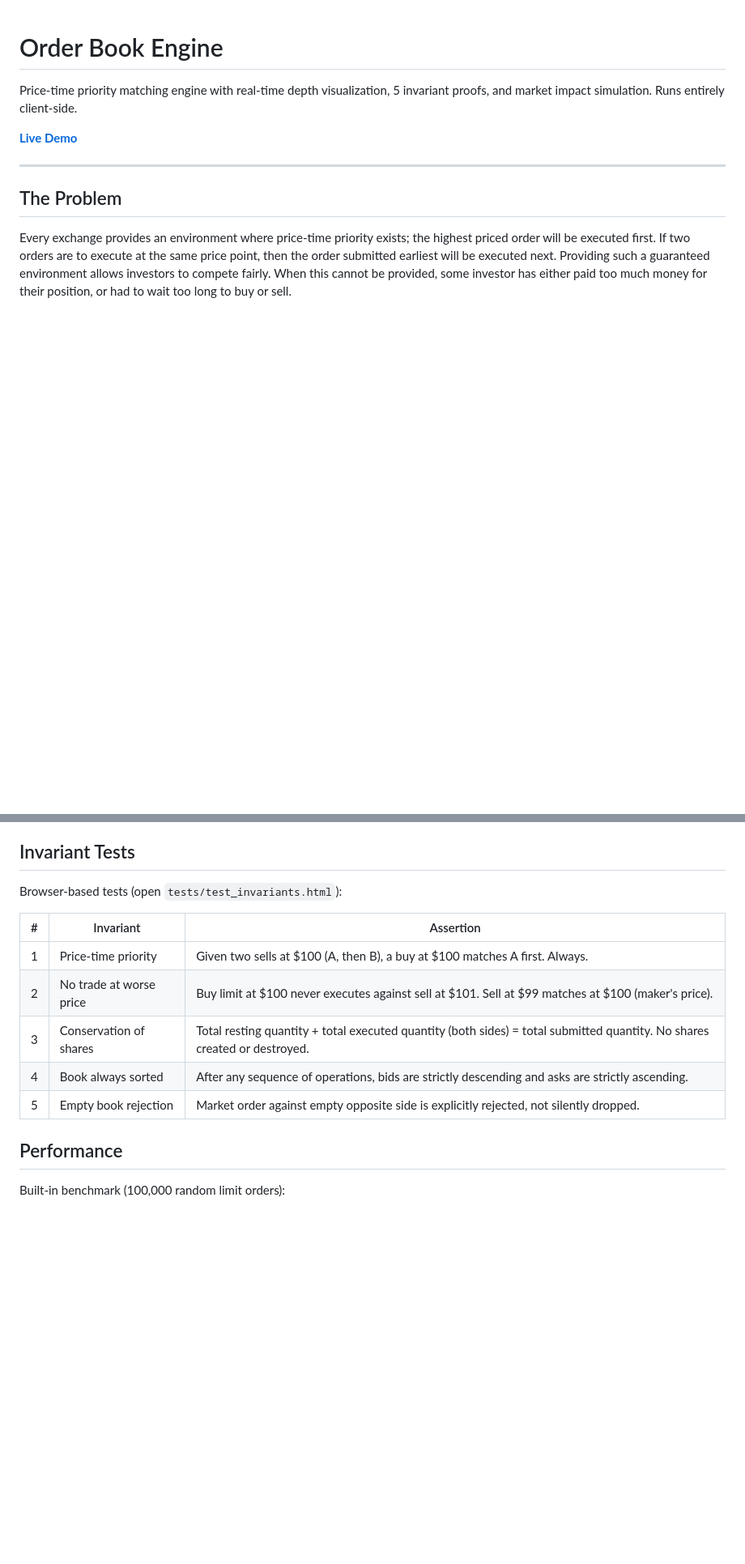
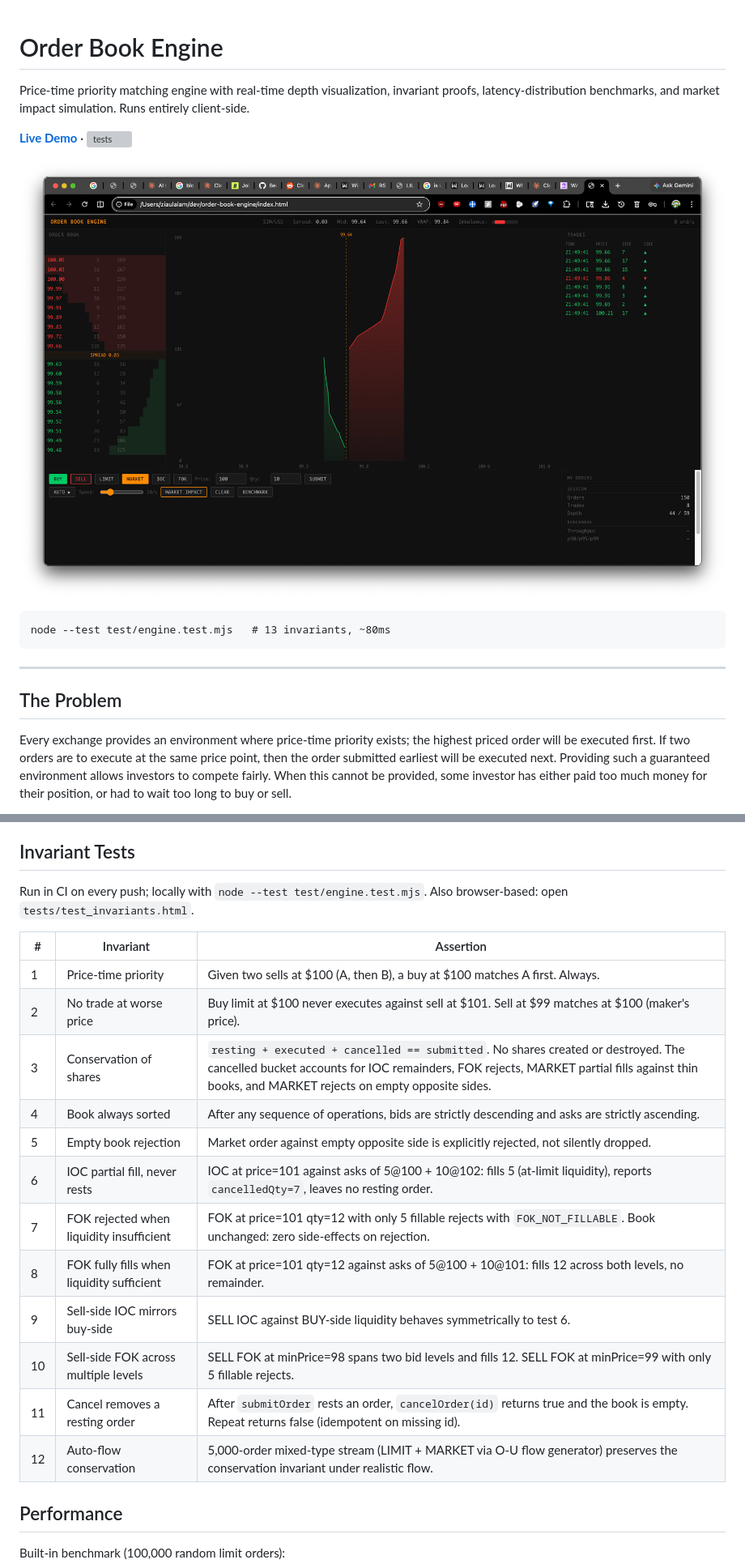
Before and after one commit to ziaulalam1/order-book-engine, a Markdown page: README.md, 2 parts joined by grey strips. Shown at 81% size. Drawn GitHub-style; pictures changed too: docs/screenshot.png (added); blank space fills up the shorter version; grey boxes are pictures that could not be loaded.

````diff
--- a/README.md
+++ b/README.md
@@ -1,8 +1,14 @@
 # Order Book Engine
 
-Price-time priority matching engine with real-time depth visualization, 5 invariant proofs, and market impact simulation. Runs entirely client-side.
+Price-time priority matching engine with real-time depth visualization, invariant proofs, latency-distribution benchmarks, and market impact simulation. Runs entirely client-side.
 
-**[Live Demo](https://ziaulalam1.github.io/orderbook/)**
+**[Live Demo](https://ziaulalam1.github.io/orderbook/)** · ![tests](https://github.com/ziaulalam1/order-book-engine/actions/workflows/test.yml/badge.svg)
+
+![Order book demo: Level 2 depth on the left, depth chart and trade tape in the middle, manual order controls and benchmark histogram on the right.](docs/screenshot.png)
+
+```
+node --test test/engine.test.mjs   # 13 invariants, ~80ms
+```
 
 ---
 
@@ -43,15 +60,22 @@ The order flow generator uses a simplified Ornstein-Uhlenbeck process. Real orde
 
 ## Invariant Tests
 
-Browser-based tests (open `tests/test_invariants.html`):
+Run in CI on every push; locally with `node --test test/engine.test.mjs`. Also browser-based: open `tests/test_invariants.html`.
 
 | # | Invariant | Assertion |
 |---|-----------|-----------|
 | 1 | Price-time priority | Given two sells at $100 (A, then B), a buy at $100 matches A first. Always. |
 | 2 | No trade at worse price | Buy limit at $100 never executes against sell at $101. Sell at $99 matches at $100 (maker's price). |
-| 3 | Conservation of shares | Total resting quantity + total executed quantity (both sides) = total submitted quantity. No shares created or destroyed. |
+| 3 | Conservation of shares | `resting + executed + cancelled == submitted`. No shares created or destroyed. The cancelled bucket accounts for IOC remainders, FOK rejects, MARKET partial fills against thin books, and MARKET rejects on empty opposite sides. |
 | 4 | Book always sorted | After any sequence of operations, bids are strictly descending and asks are strictly ascending. |
 | 5 | Empty book rejection | Market order against empty opposite side is explicitly rejected, not silently dropped. |
+| 6 | IOC partial fill, never rests | IOC at price=101 against asks of 5@100 + 10@102: fills 5 (at-limit liquidity), reports `cancelledQty=7`, leaves no resting order. |
+| 7 | FOK rejected when liquidity insufficient | FOK at price=101 qty=12 with only 5 fillable rejects with `FOK_NOT_FILLABLE`. Book unchanged: zero side-effects on rejection. |
+| 8 | FOK fully fills when liquidity sufficient | FOK at price=101 qty=12 against asks of 5@100 + 10@101: fills 12 across both levels, no remainder. |
+| 9 | Sell-side IOC mirrors buy-side | SELL IOC against BUY-side liquidity behaves symmetrically to test 6. |
+| 10 | Sell-side FOK across multiple levels | SELL FOK at minPrice=98 spans two bid levels and fills 12. SELL FOK at minPrice=99 with only 5 fillable rejects. |
+| 11 | Cancel removes a resting order | After `submitOrder` rests an order, `cancelOrder(id)` returns true and the book is empty. Repeat returns false (idempotent on missing id). |
+| 12 | Auto-flow conservation | 5,000-order mixed-type stream (LIMIT + MARKET via O-U flow generator) preserves the conservation invariant under realistic flow. |
 
 ## Performance
 
````
Also changed, not shown: other parts of README.md (+17 -8 lines), 6 other files.
